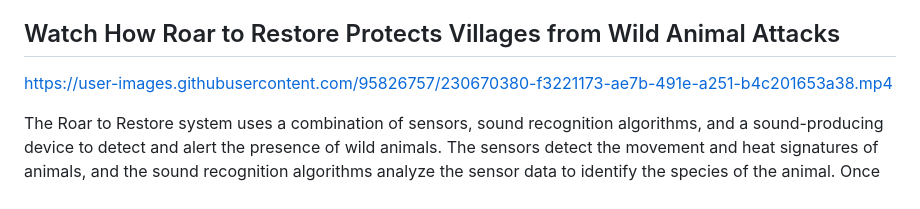
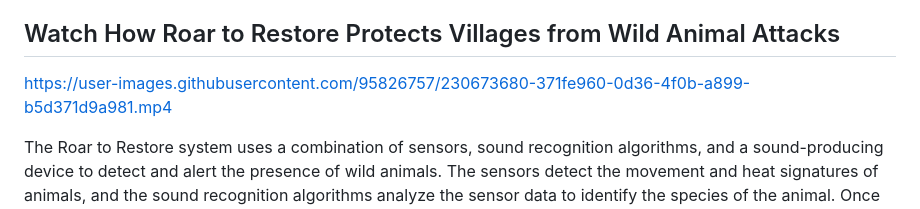
Before and after one commit to nagaaravindkundeti/Roar-to-Restore-A-Smart-System-for-Rural-Wild-Animal-Detection, a Markdown page: README.md, the part around the change. GitHub-like rendering.

```diff
--- a/README.md
+++ b/README.md
@@ -18,7 +18,9 @@ We have implemented the Roar to Restore system using Flask, a Python web framewo
 Overall, the Roar to Restore system represents a significant step forward in protecting rural areas from wild animal incursions. It is an innovative and effective tool that has the potential to save lives and livelihoods in rural communities.
 
 ## Watch How Roar to Restore Protects Villages from Wild Animal Attacks
-https://user-images.githubusercontent.com/95826757/230670380-f3221173-ae7b-491e-a251-b4c201653a38.mp4
+
+
+https://user-images.githubusercontent.com/95826757/230673680-371fe960-0d36-4f0b-a899-b5d371d9a981.mp4
 
 The Roar to Restore system uses a combination of sensors, sound recognition algorithms, and a sound-producing device to detect and alert the presence of wild animals. The sensors detect the movement and heat signatures of animals, and the sound recognition algorithms analyze the sensor data to identify the species of the animal. Once an animal is identified as a potential threat, the sound-producing device emits a loud sound to alert the villagers and drive away the animals.
 
```
